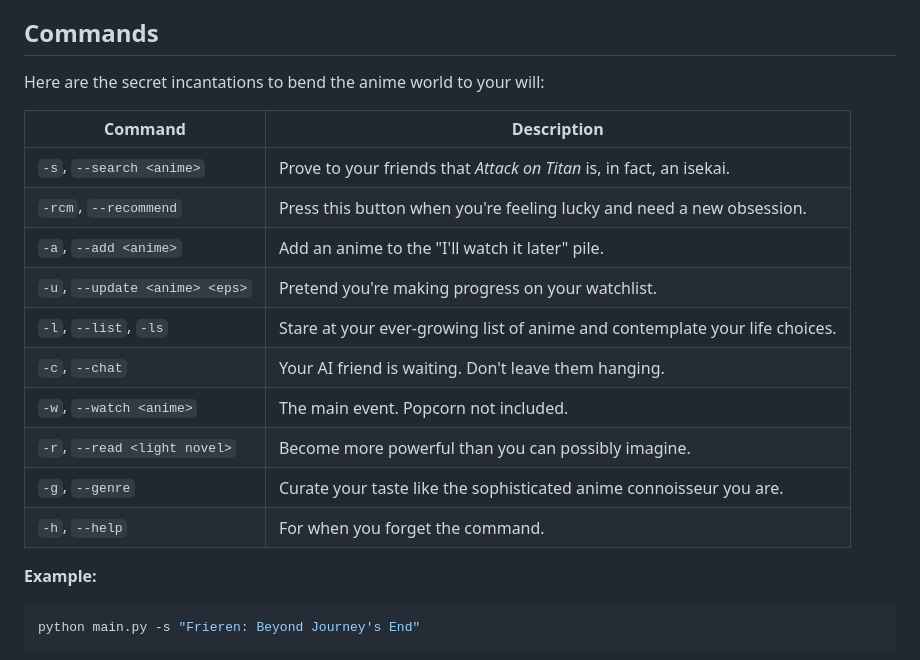
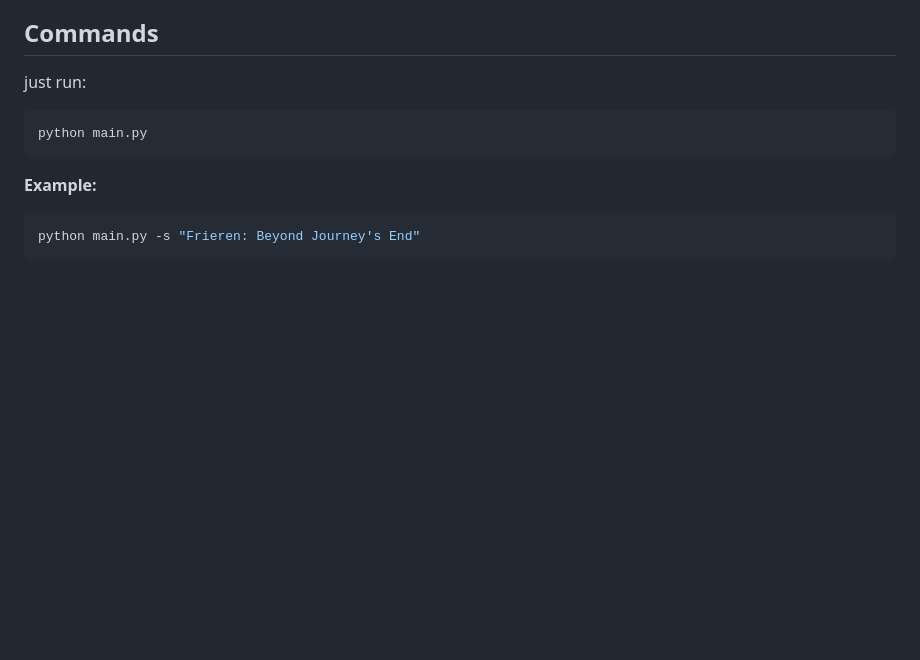
Before and after one commit to tungvn125/Anime, a Markdown page: README.md, the part around the change. Drawn GitHub-style; blank space fills up the shorter version.

````diff
--- a/README.md
+++ b/README.md
@@ -72,20 +72,10 @@ The AI chat assistant can now call functions for manga actions (add to readlist,
 
 ## Commands
 
-Here are the secret incantations to bend the anime world to your will:
-
-| Command | Description |
-|---|---|
-| `-s`, `--search <anime>` | Prove to your friends that *Attack on Titan* is, in fact, an isekai. |
-| `-rcm`, `--recommend` | Press this button when you're feeling lucky and need a new obsession. |
-| `-a`, `--add <anime>` | Add an anime to the "I'll watch it later" pile. |
-| `-u`, `--update <anime> <eps>`| Pretend you're making progress on your watchlist. |
-| `-l`, `--list`, `-ls` | Stare at your ever-growing list of anime and contemplate your life choices. |
-| `-c`, `--chat` | Your AI friend is waiting. Don't leave them hanging. |
-| `-w`, `--watch <anime>` | The main event. Popcorn not included. |
-| `-r`, `--read <light novel>` | Become more powerful than you can possibly imagine. |
-| `-g`, `--genre` | Curate your taste like the sophisticated anime connoisseur you are. |
-| `-h`, `--help` | For when you forget the command. |
+just run:
+```bash
+python main.py
+```
 
 **Example:**
 ```bash
````
